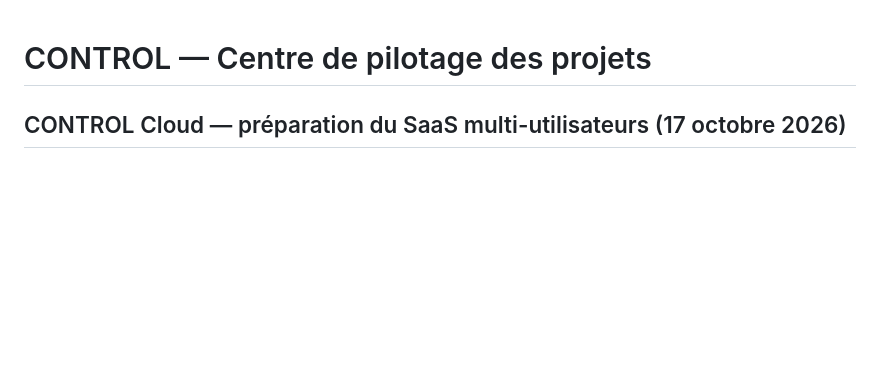
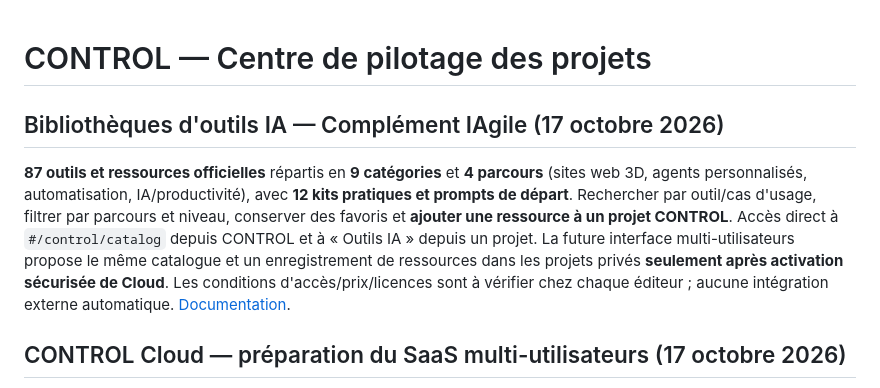
Before and after one commit to cosscoll/Avancement-Projet, a Markdown page: README.md, the part around the change. Rendered like a GitHub page; blank space fills up the shorter version.

Commit message:
Surface new 87-tool and 12-kit IAgile companion libraries in CONTROL project documentation

```diff
--- a/README.md
+++ b/README.md
@@ -1,4 +1,8 @@
 # CONTROL — Centre de pilotage des projets
+
+## Bibliothèques d'outils IA — Complément IAgile (17 octobre 2026)
+
+**87 outils et ressources officielles** répartis en **9 catégories** et **4 parcours** (sites web 3D, agents personnalisés, automatisation, IA/productivité), avec **12 kits pratiques et prompts de départ**. Rechercher par outil/cas d'usage, filtrer par parcours et niveau, conserver des favoris et **ajouter une ressource à un projet CONTROL**. Accès direct à `#/control/catalog` depuis CONTROL et à « Outils IA » depuis un projet. La future interface multi-utilisateurs propose le même catalogue et un enregistrement de ressources dans les projets privés **seulement après activation sécurisée de Cloud**. Les conditions d'accès/prix/licences sont à vérifier chez chaque éditeur ; aucune intégration externe automatique. [Documentation](docs/BIBLIOTHEQUES_OUTILS_IA.md).
 
 ## CONTROL Cloud — préparation du SaaS multi-utilisateurs (17 octobre 2026)
 
```
